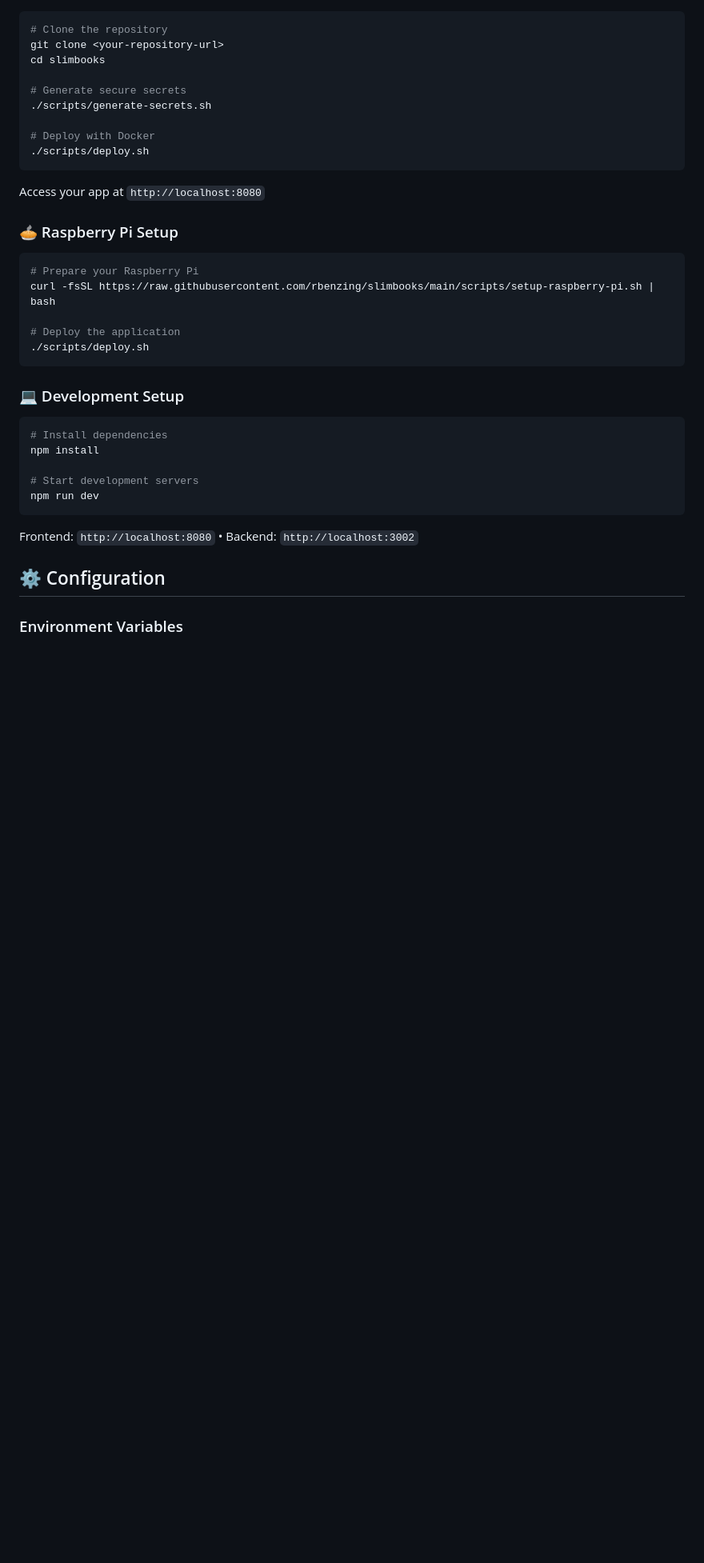
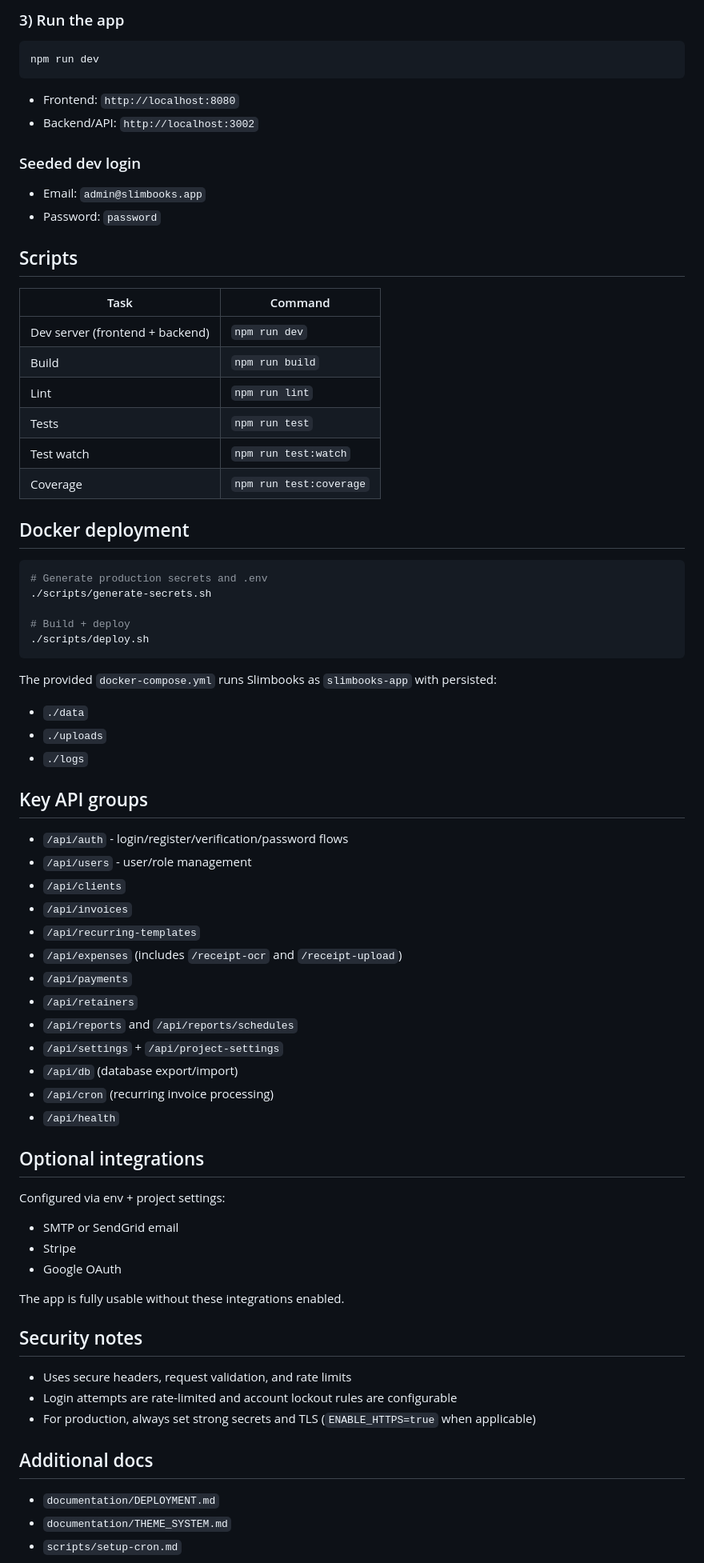
Before and after one commit to Immodium/Bookkeeping, a Markdown page: README.md, the part around one of its changes. Shown at 80% size. Rendered like a GitHub page; blank space fills up the shorter version.

````diff
--- a/README.md
+++ b/README.md
@@ -41,41 +59,75 @@ A secure, self-hosted billing and invoice management application built with Reac
+### 3) Run the app
+```bash
+npm run dev
+```
+
+- Frontend: `http://localhost:8080`
+- Backend/API: `http://localhost:3002`
+
+### Seeded dev login
+- Email: `admin@slimbooks.app`
+- Password: `password`
+
+## Scripts
+
+| Task | Command |
+|---|---|
+| Dev server (frontend + backend) | `npm run dev` |
+| Build | `npm run build` |
+| Lint | `npm run lint` |
+| Tests | `npm run test` |
+| Test watch | `npm run test:watch` |
+| Coverage | `npm run test:coverage` |
+
+## Docker deployment
 
 ```bash
-# Clone the repository
-git clone <your-repository-url>
-cd slimbooks
-
-# Generate secure secrets
+# Generate production secrets and .env
 ./scripts/generate-secrets.sh
 
-# Deploy with Docker
+# Build + deploy
 ./scripts/deploy.sh
 ```
 
-Access your app at `http://localhost:8080`
+The provided `docker-compose.yml` runs Slimbooks as `slimbooks-app` with persisted:
+- `./data`
+- `./uploads`
+- `./logs`
 
-### 🥧 Raspberry Pi Setup
+## Key API groups
 
-```bash
-# Prepare your Raspberry Pi
-curl -fsSL https://raw.githubusercontent.com/rbenzing/slimbooks/main/scripts/setup-raspberry-pi.sh | bash
+- `/api/auth` - login/register/verification/password flows
+- `/api/users` - user/role management
+- `/api/clients`
+- `/api/invoices`
+- `/api/recurring-templates`
+- `/api/expenses` (includes `/receipt-ocr` and `/receipt-upload`)
+- `/api/payments`
+- `/api/retainers`
+- `/api/reports` and `/api/reports/schedules`
+- `/api/settings` + `/api/project-settings`
+- `/api/db` (database export/import)
+- `/api/cron` (recurring invoice processing)
+- `/api/health`
 
-# Deploy the application
-./scripts/deploy.sh
-```
+## Optional integrations
 
-### 💻 Development Setup
+Configured via env + project settings:
+- SMTP or SendGrid email
+- Stripe
+- Google OAuth
 
-```bash
-# Install dependencies
-npm install
+The app is fully usable without these integrations enabled.
 
-# Start development servers
-npm run dev
-```
+## Security notes
 
-Frontend: `http://localhost:8080` • Backend: `http://localhost:3002`
+- Uses secure headers, request validation, and rate limits
+- Login attempts are rate-limited and account lockout rules are configurable
+- For production, always set strong secrets and TLS (`ENABLE_HTTPS=true` when applicable)
 
-## ⚙️ Configuration
+## Additional docs
 
-### Environment Variables
+- `documentation/DEPLOYMENT.md`
+- `documentation/THEME_SYSTEM.md`
+- `scripts/setup-cron.md`
 
````
Also changed, not shown: other parts of README.md (+49 -116 lines).
